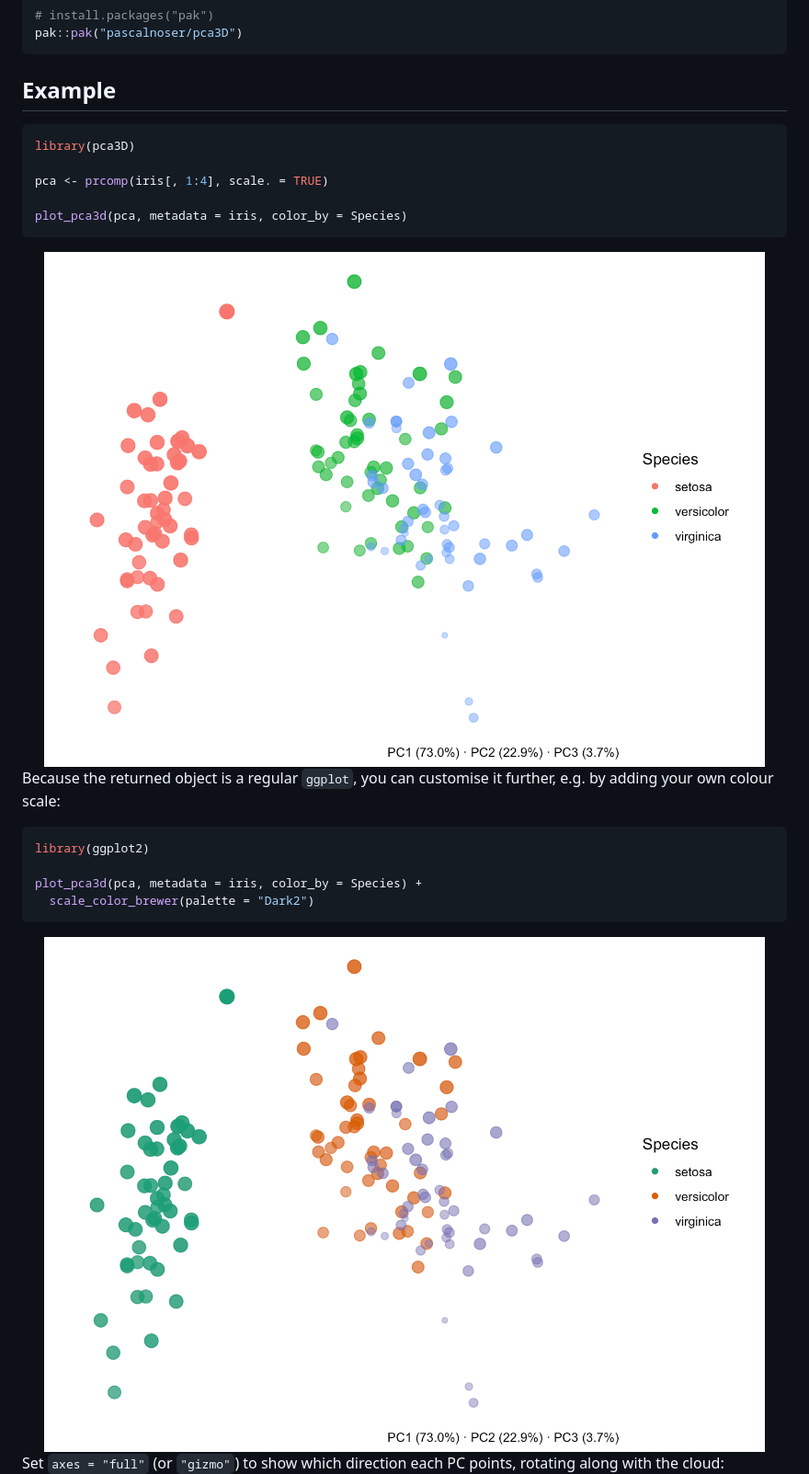
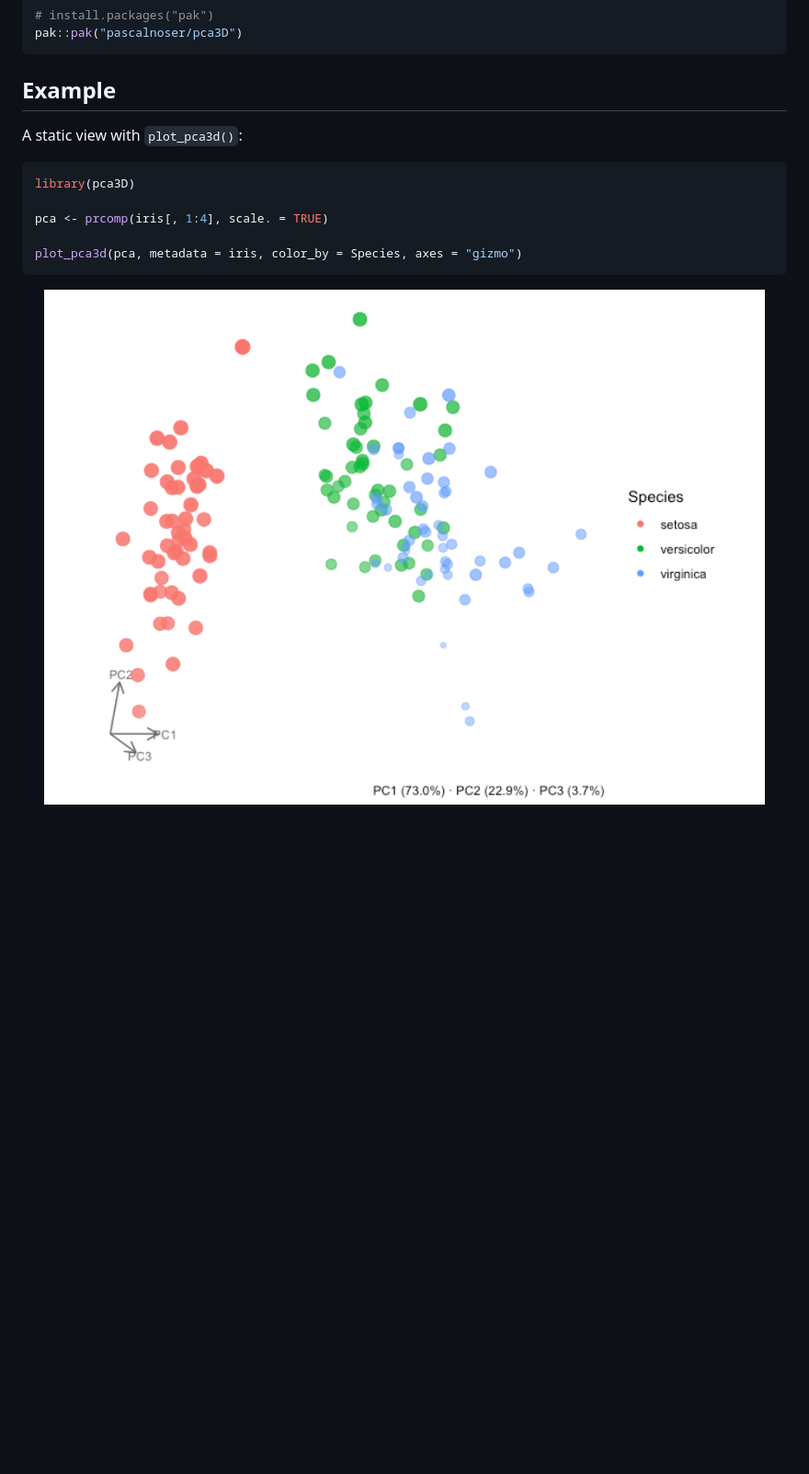
Before and after one commit to pascalnoser/pca3D, a Markdown page: README.md, the part around one of its changes. Shown at 92% size. GitHub-like rendering; pictures changed too: man/figures/README-example-1.png; blank space fills up the shorter version.

Commit message:
Simplified README, small changes to vignette

````diff
--- a/README.md
+++ b/README.md
@@ -26,28 +26,15 @@ pak::pak("pascalnoser/pca3D")
 
 ## Example
 
+A static view with `plot_pca3d()`:
+
 ``` r
 library(pca3D)
 
 pca <- prcomp(iris[, 1:4], scale. = TRUE)
 
-plot_pca3d(pca, metadata = iris, color_by = Species)
+plot_pca3d(pca, metadata = iris, color_by = Species, axes = "gizmo")
 ```
 
 <img src="man/figures/README-example-1.png" alt="" width="100%" />
 
-Because the returned object is a regular `ggplot`, you can customise it
-further, e.g. by adding your own colour scale:
-
-``` r
-library(ggplot2)
-
-plot_pca3d(pca, metadata = iris, color_by = Species) +
-  scale_color_brewer(palette = "Dark2")
-```
-
-<img src="man/figures/README-example-custom-1.png" alt="" width="100%" />
-
-Set `axes = "full"` (or `"gizmo"`) to show which direction each PC
-points, rotating along with the cloud:
-
````
Also changed, not shown: other parts of README.md (+5 -21 lines), 5 other files.
